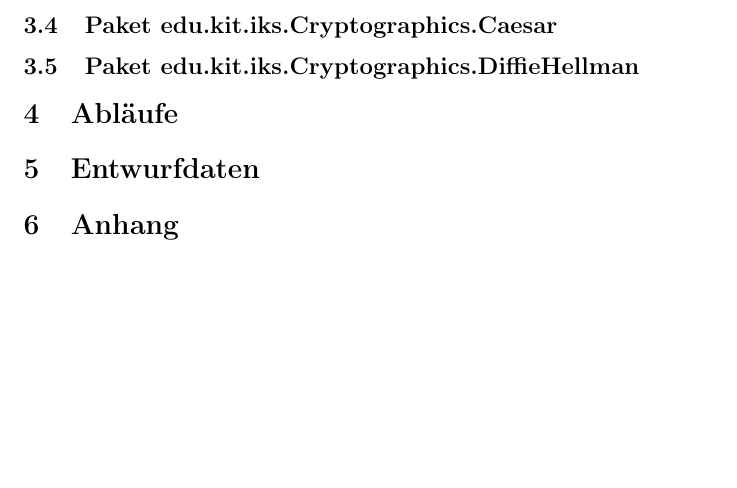
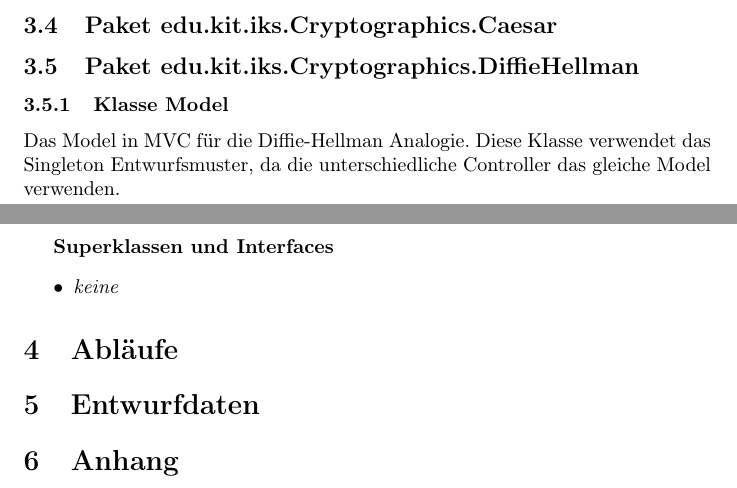
Before and after one commit to matthiasplappert/Cryptographics, a LaTeX document (cg_entwurf/cg_entwurf.tex): part of page 17 of 17 before the commit and two parts of pages 17 and 19 of 19 after it, the two joined at a grey line, cut so that both start at the same text, the shorter picture padded with empty space. Compiled offline with pdfLaTeX.

Commit message:
add df-model to design document

```diff
--- a/cg_entwurf/cg_entwurf.tex
+++ b/cg_entwurf/cg_entwurf.tex
@@ -393,4 +393,9 @@ Alle Schichten unterteilen ihre Klassen nach dem Model-View-Controller-Prinzip u
       \end{itemize}
 
 \subsection{Paket edu.kit.iks.Cryptographics.Caesar}
+
 \subsection{Paket edu.kit.iks.Cryptographics.DiffieHellman}
+\subsubsection{Klasse Model}
+      Das Model in MVC für die Diffie-Hellman Analogie.
+      Diese Klasse verwendet das Singleton Entwurfsmuster,
+      da die unterschiedliche Controller das gleiche Model verwenden.
@@ -397,3 +408,9 @@ Alle Schichten unterteilen ihre Klassen nach dem Model-View-Controller-Prinzip u
+      \textbf{Superklassen und Interfaces}
+      \begin{itemize}
+        \item \textit{keine}
+      \end{itemize}
+
+
 
 \section{Abläufe}
 
```
Also changed, not shown: cg_entwurf/resources/edu-kit-iks-Cryptographics-DiffieHellman-Model.png (added), cg_entwurf/cg_entwurf.tex (6 more changed lines).
